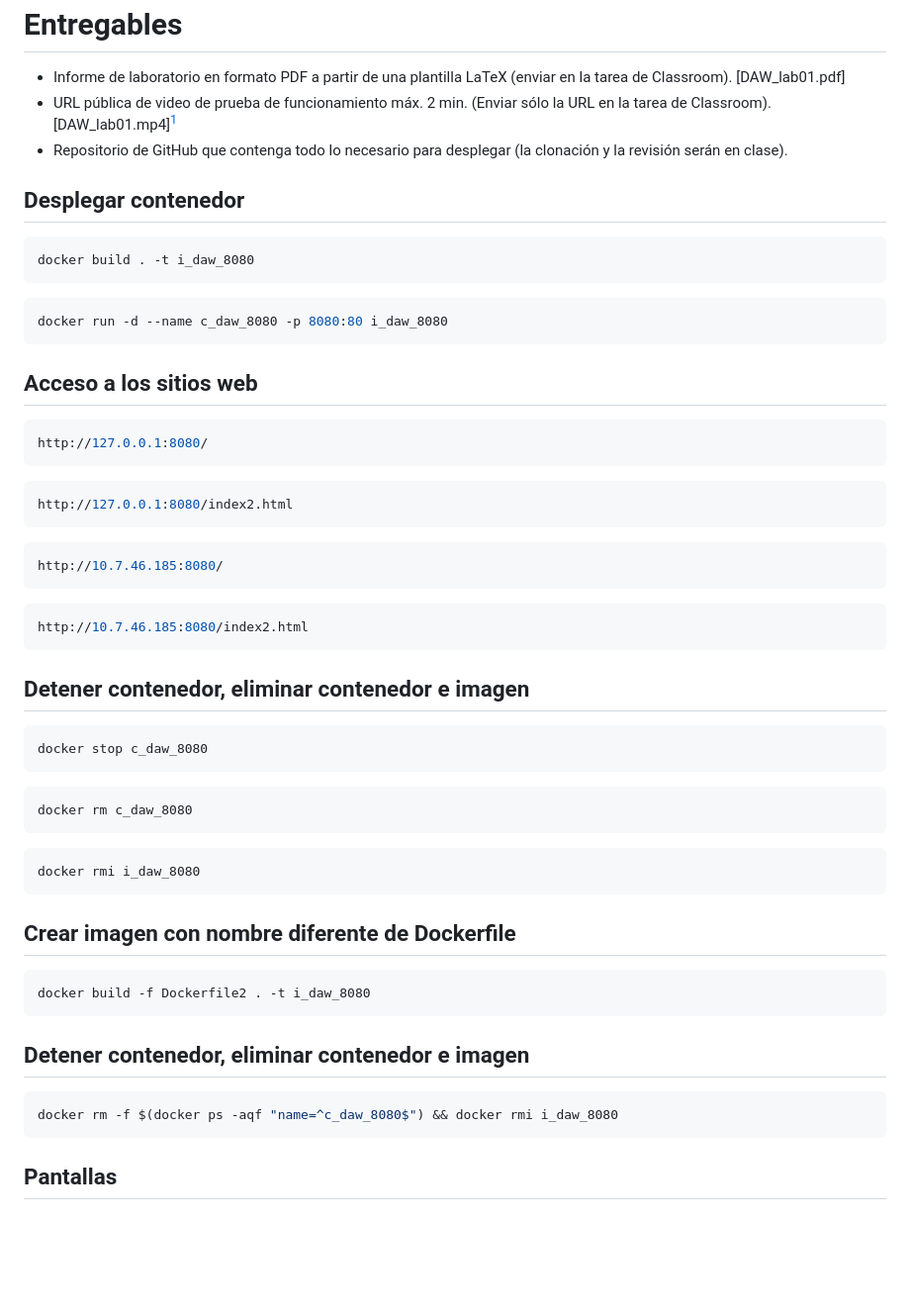
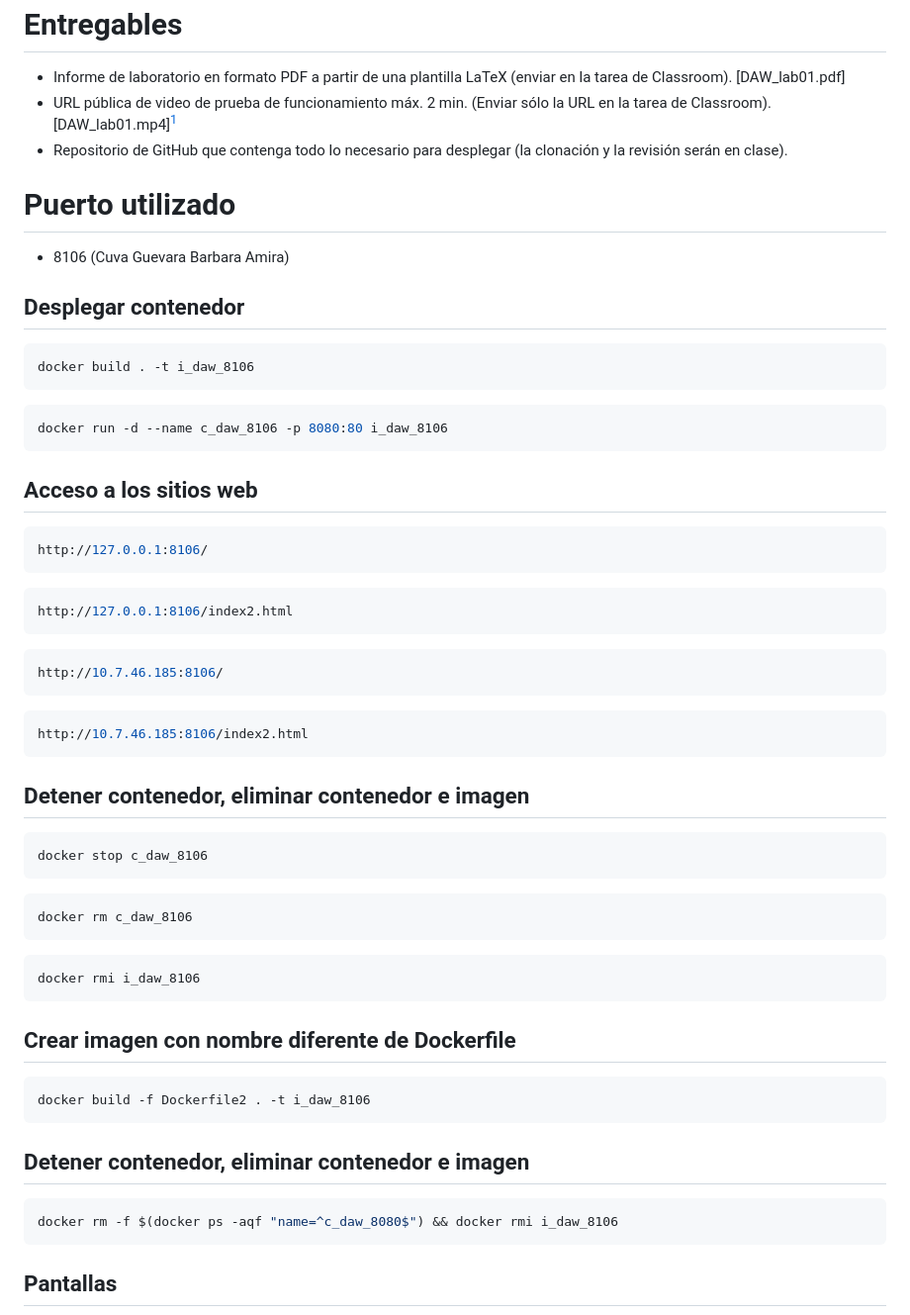
Before and after one commit to rescobedoq/daw, a Markdown page: lab01/README.md, the part around one of its changes. Shown at 99% size. Rendered like a GitHub page; blank space fills up the shorter version.

````diff
--- a/lab01/README.md
+++ b/lab01/README.md
@@ -24,46 +24,49 @@
 - URL pública de video de prueba de funcionamiento máx. 2 min. (Enviar sólo la URL en la tarea de Classroom). [DAW_lab01.mp4][^1]
 - Repositorio de GitHub que contenga todo lo necesario para desplegar (la clonación y la revisión serán en clase).
 
+# Puerto utilizado
+- 8106 (Cuva Guevara Barbara Amira)
+
 ## Desplegar contenedor
 ```bash
-docker build . -t i_daw_8080
+docker build . -t i_daw_8106
 ```
 ```bash
-docker run -d --name c_daw_8080 -p 8080:80 i_daw_8080
+docker run -d --name c_daw_8106 -p 8080:80 i_daw_8106
 ```
 ## Acceso a los sitios web
 ```bash
-http://127.0.0.1:8080/
+http://127.0.0.1:8106/
 ```
 ```bash
-http://127.0.0.1:8080/index2.html
+http://127.0.0.1:8106/index2.html
 ```
 ```bash
-http://10.7.46.185:8080/
+http://10.7.46.185:8106/
 ```
 ```bash
-http://10.7.46.185:8080/index2.html
+http://10.7.46.185:8106/index2.html
 ```
 
 ## Detener contenedor, eliminar contenedor e imagen
 ```bash
-docker stop c_daw_8080
+docker stop c_daw_8106
 ```
 ```bash
-docker rm c_daw_8080
+docker rm c_daw_8106
 ```
 ```bash
-docker rmi i_daw_8080
+docker rmi i_daw_8106
 ```
 
 ## Crear imagen con nombre diferente de Dockerfile
 ```bash
-docker build -f Dockerfile2 . -t i_daw_8080
+docker build -f Dockerfile2 . -t i_daw_8106
 ```
 
 ## Detener contenedor, eliminar contenedor e imagen
 ```bash
-docker rm -f $(docker ps -aqf "name=^c_daw_8080$") && docker rmi i_daw_8080
+docker rm -f $(docker ps -aqf "name=^c_daw_8080$") && docker rmi i_daw_8106
 ```
 
 ## Pantallas
````
Also changed, not shown: other parts of lab01/README.md (+11 -2 lines).
